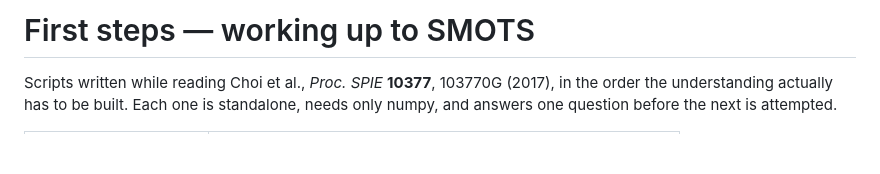
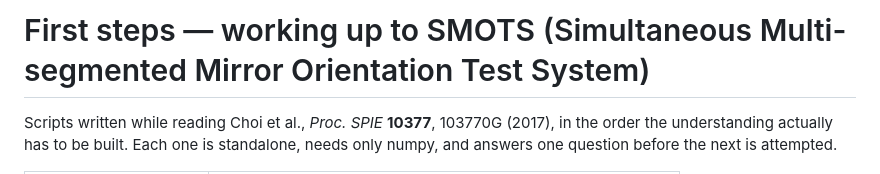
Before and after one commit to diegobethancourth/deflectometry_mirror_array_tool, a Markdown page: smots/first_steps/README.md, the part around the change. Drawn GitHub-style; blank space fills up the shorter version.

```diff
--- a/smots/first_steps/README.md
+++ b/smots/first_steps/README.md
@@ -1,4 +1,4 @@
-# First steps — working up to SMOTS
+# First steps — working up to SMOTS (Simultaneous Multi-segmented Mirror Orientation Test System)
 
 Scripts written while reading Choi et al., *Proc. SPIE* **10377**, 103770G (2017),
 in the order the understanding actually has to be built. Each one is standalone,
```
